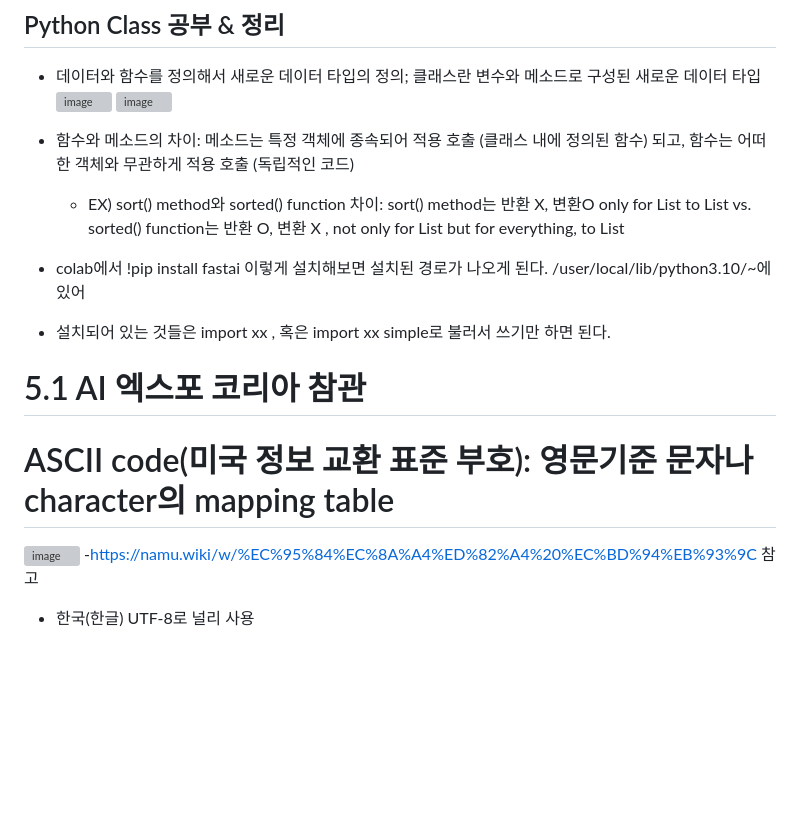
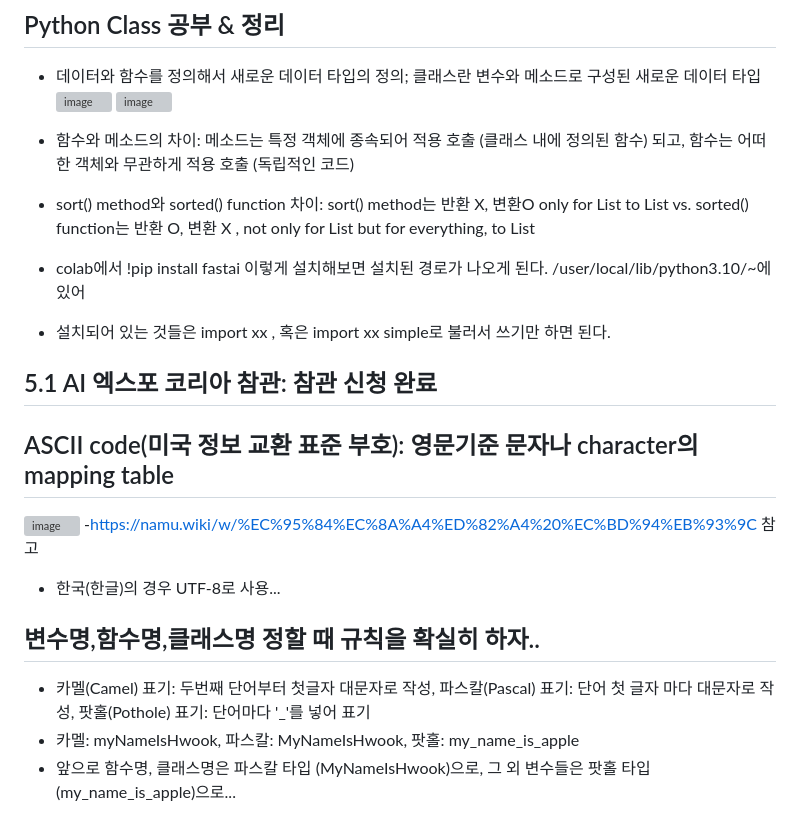
Before and after one commit to H-wooks/KITA_2024, a Markdown page: M2_Python프로그래밍/readme.md, the part around the change. GitHub-like rendering; blank space fills up the shorter version; grey boxes are pictures that could not be loaded.

```diff
--- a/M2_Python프로그래밍/readme.md
+++ b/M2_Python프로그래밍/readme.md
@@ -25,15 +25,18 @@
 
   - 함수와 메소드의 차이:
     메소드는 특정 객체에 종속되어 적용 호출 (클래스 내에 정의된 함수) 되고, 함수는 어떠한 객체와 무관하게 적용 호출 (독립적인 코드)
-    * EX) sort() method와 sorted() function 차이: sort() method는 반환 X, 변환O only for List to List vs. sorted() function는 반환 O, 변환 X , not only for List but for everything, to List
+  - sort() method와 sorted() function 차이: sort() method는 반환 X, 변환O only for List to List vs. sorted() function는 반환 O, 변환 X , not only for List but for everything, to List
   - colab에서 !pip install fastai 이렇게 설치해보면 설치된 경로가 나오게 된다. /user/local/lib/python3.10/~에 있어
   - 설치되어 있는 것들은 import xx , 혹은 import xx simple로 불러서 쓰기만 하면 된다.
 
+## 5.1 AI 엑스포 코리아 참관: 참관 신청 완료
 
-# 5.1 AI 엑스포 코리아 참관
-
-
-# ASCII code(미국 정보 교환 표준 부호): 영문기준 문자나 character의 mapping table
+## ASCII code(미국 정보 교환 표준 부호): 영문기준 문자나 character의 mapping table
 ![image](https://github.com/hwooks96/KITA_2024/assets/167948347/43e066a8-1811-459a-b91b-21df74540b64)
 -https://namu.wiki/w/%EC%95%84%EC%8A%A4%ED%82%A4%20%EC%BD%94%EB%93%9C 참고
-- 한국(한글) UTF-8로 널리 사용
+- 한국(한글)의 경우 UTF-8로 사용...
+
+## 변수명,함수명,클래스명 정할 때 규칙을 확실히 하자..
+- 카멜(Camel) 표기: 두번째 단어부터 첫글자 대문자로 작성, 파스칼(Pascal) 표기: 단어 첫 글자 마다 대문자로 작성, 팟홀(Pothole) 표기: 단어마다 '_'를 넣어 표기
+- 카멜: myNameIsHwook, 파스칼: MyNameIsHwook, 팟홀: my_name_is_apple
+- 앞으로 함수명, 클래스명은 파스칼 타입 (MyNameIsHwook)으로, 그 외 변수들은 팟홀 타입 (my_name_is_apple)으로...
```
